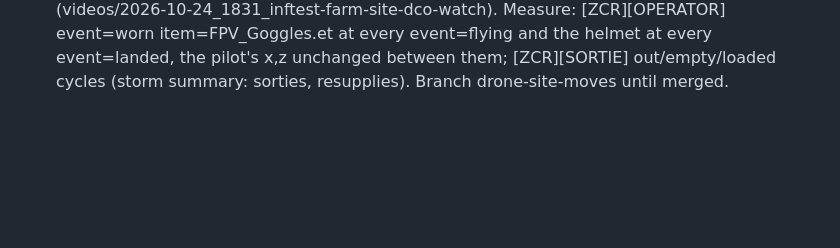
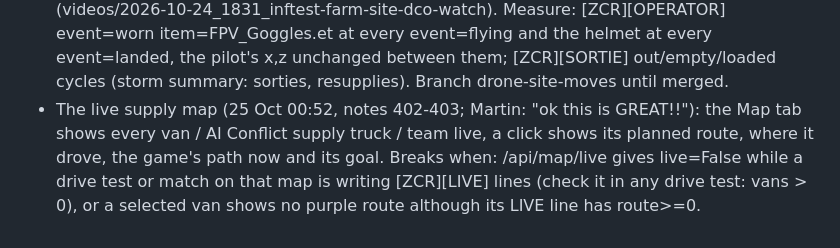
Before and after one commit to slavkovsky77/Zeus-Commander-Reforger, a Markdown page: KEEP.md, the part around the change. Drawn GitHub-style; blank space fills up the shorter version.

Commit message:
KEEP: the live supply map
Co-Authored-By: Claude Opus 5.5 <noreply@anthropic.com>

```diff
--- a/KEEP.md
+++ b/KEEP.md
@@ -23,3 +23,4 @@ change that breaks it shows up.
 - The drone operator (24 Oct, review notes 364-368; Martin: "this is fucking great!!!"): a 2-man team - the pilot in FPV goggles kneels at his post in cover with the drone controller in his hands and holds still while his FPV flies (his AI off for the flight), his guard beside him; "DRONE OPERATOR - flying FPV" on the watch screen; the camera shows him close up. Village storm 15:40 (videos/2026-10-24_1540_inftest-village-drones-def-dco-watch.mp4). Measure: [ZCR][OPERATOR] event=kit goggles=1 controller=1 per team, event=flying with at_post within 6 m, men=2 at event=post - no check in a scorecard yet (PLAN).
 - Soldiers going into buildings from drones (24 Oct, note 366; Martin: "I really like how they go inside buildings"): DCO's garrisoning plus our runs into a building at danger priority, kept inside while a drone is near - farm storm 5 of 8 runs ended inside. Measure: the storm summary's ussr_shelter_in / ussr_shelter_runs and *_near_drone_covered (lab/inftest.py).
 - The drone team on sorties (24 Oct 18:32, review notes 375-378; Martin: "fucking great"): the pilot with a big bag (ALICE with frame / Kolobok) walks with his guard to a covered launch spot near the drone truck, puts the FPV goggles on at each take-off (helmet back at landing), holds the controller and stays still while the drone flies, the drone going up from open sky beside the cover; out of drones they walk back to the truck and load. Farm-site storm 18:31 (videos/2026-10-24_1831_inftest-farm-site-dco-watch). Measure: [ZCR][OPERATOR] event=worn item=FPV_Goggles.et at every event=flying and the helmet at every event=landed, the pilot's x,z unchanged between them; [ZCR][SORTIE] out/empty/loaded cycles (storm summary: sorties, resupplies). Branch drone-site-moves until merged.
+- The live supply map (25 Oct 00:52, notes 402-403; Martin: "ok this is GREAT!!"): the Map tab shows every van / AI Conflict supply truck / team live, a click shows its planned route, where it drove, the game's path now and its goal. Breaks when: /api/map/live gives live=False while a drive test or match on that map is writing [ZCR][LIVE] lines (check it in any drive test: vans > 0), or a selected van shows no purple route although its LIVE line has route>=0.
```
